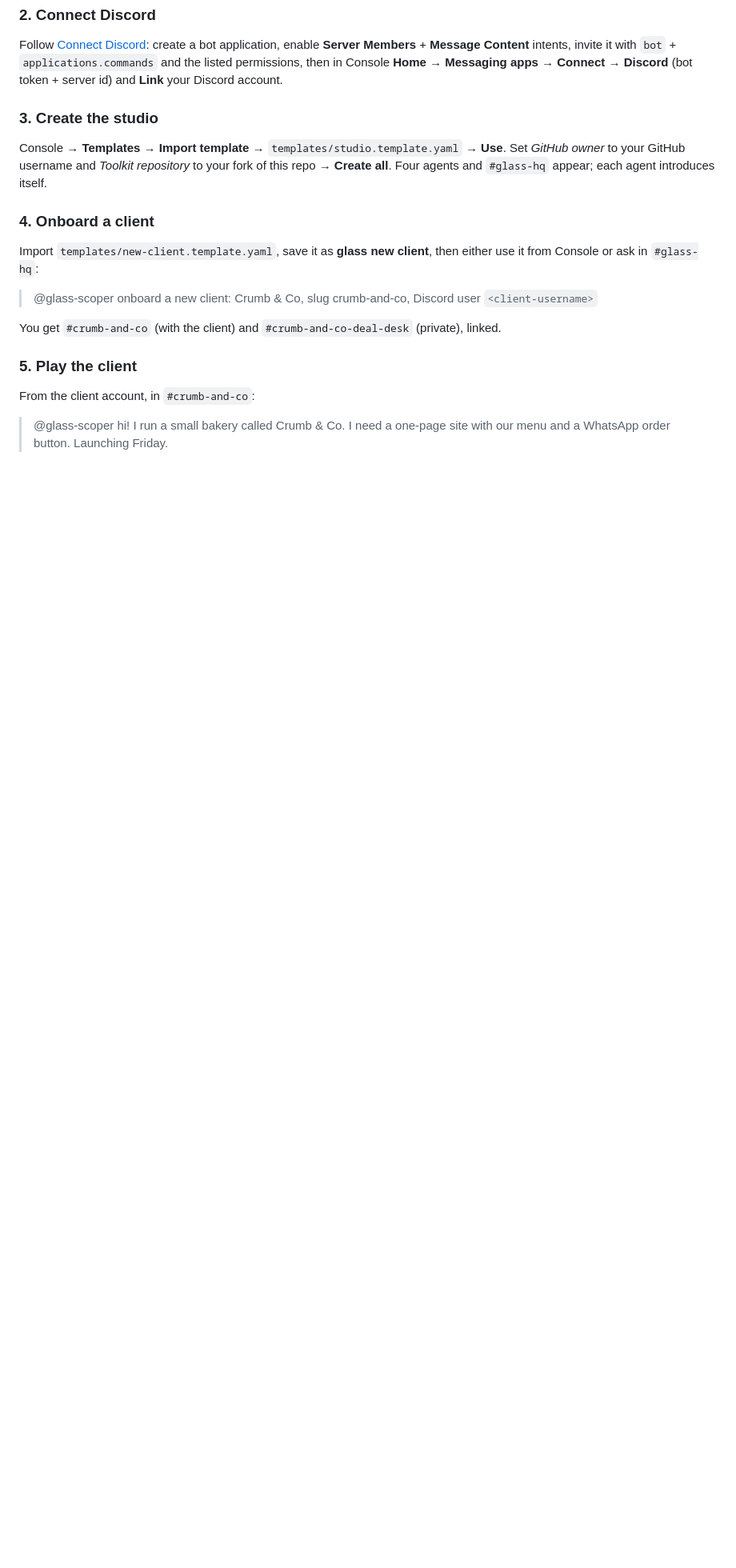
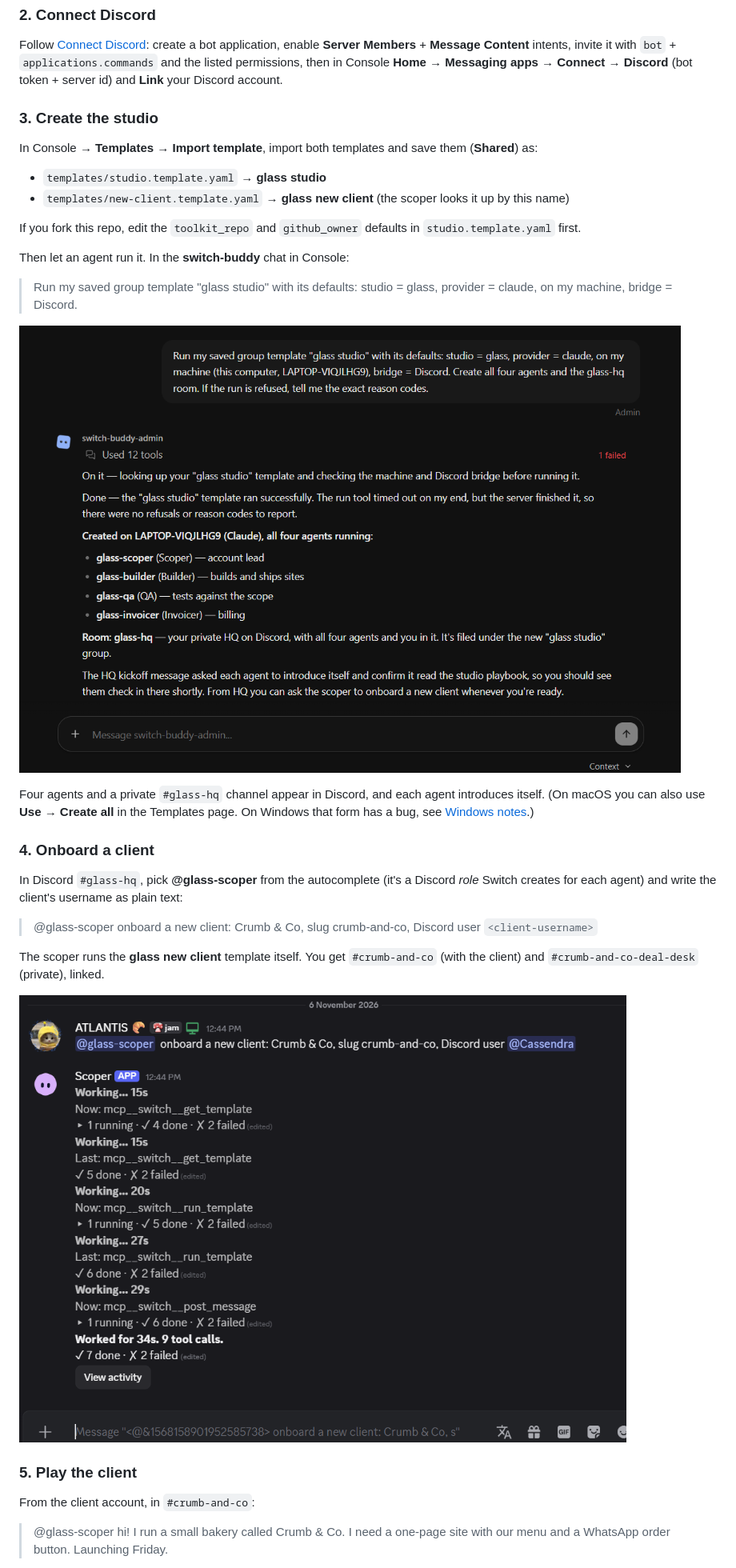
Before and after one commit to suyash-boop/glass-agency, a Markdown page: README.md, the part around one of its changes. Shown at 80% size. Rendered like a GitHub page; pictures changed too: docs/screenshots/01-switch-buddy-hires-the-studio.png (added), docs/screenshots/03-scoper-onboards-client.png (added); blank space fills up the shorter version.

```diff
--- a/README.md
+++ b/README.md
@@ -92,14 +96,28 @@ Open Switch Console → **Get started** → **On this computer** → **Start**
 Follow [Connect Discord](https://docs.switchagents.ai/switch-rooms/deploy/messaging-apps/discord): create a bot application, enable **Server Members** + **Message Content** intents, invite it with `bot` + `applications.commands` and the listed permissions, then in Console **Home → Messaging apps → Connect → Discord** (bot token + server id) and **Link** your Discord account.
 
 ### 3. Create the studio
-Console → **Templates → Import template** → `templates/studio.template.yaml` → **Use**. Set *GitHub owner* to your GitHub username and *Toolkit repository* to your fork of this repo → **Create all**. Four agents and `#glass-hq` appear; each agent introduces itself.
+In Console → **Templates → Import template**, import both templates and save them (**Shared**) as:
+- `templates/studio.template.yaml` → **glass studio**
+- `templates/new-client.template.yaml` → **glass new client** (the scoper looks it up by this name)
+
+If you fork this repo, edit the `toolkit_repo` and `github_owner` defaults in `studio.template.yaml` first.
+
+Then let an agent run it. In the **switch-buddy** chat in Console:
+
+> Run my saved group template "glass studio" with its defaults: studio = glass, provider = claude, on my machine, bridge = Discord.
+
+![switch-buddy hires the studio](docs/screenshots/01-switch-buddy-hires-the-studio.png)
+
+Four agents and a private `#glass-hq` channel appear in Discord, and each agent introduces itself. (On macOS you can also use **Use → Create all** in the Templates page. On Windows that form has a bug, see [Windows notes](#windows-notes).)
 
 ### 4. Onboard a client
-Import `templates/new-client.template.yaml`, save it as **glass new client**, then either use it from Console or ask in `#glass-hq`:
+In Discord `#glass-hq`, pick **@glass-scoper** from the autocomplete (it's a Discord *role* Switch creates for each agent) and write the client's username as plain text:
 
 > @glass-scoper onboard a new client: Crumb & Co, slug crumb-and-co, Discord user `<client-username>`
 
-You get `#crumb-and-co` (with the client) and `#crumb-and-co-deal-desk` (private), linked.
+The scoper runs the **glass new client** template itself. You get `#crumb-and-co` (with the client) and `#crumb-and-co-deal-desk` (private), linked.
+
+![Scoper onboards a client](docs/screenshots/03-scoper-onboards-client.png)
 
 ### 5. Play the client
 From the client account, in `#crumb-and-co`:
```
Also changed, not shown: other parts of README.md (+20 -4 lines), docs/screenshots/02-glass-hq-agents-check-in.png (added), docs/screenshots/04-client-room-welcome.png (added), docs/screenshots/05-deal-desk.png (added).
